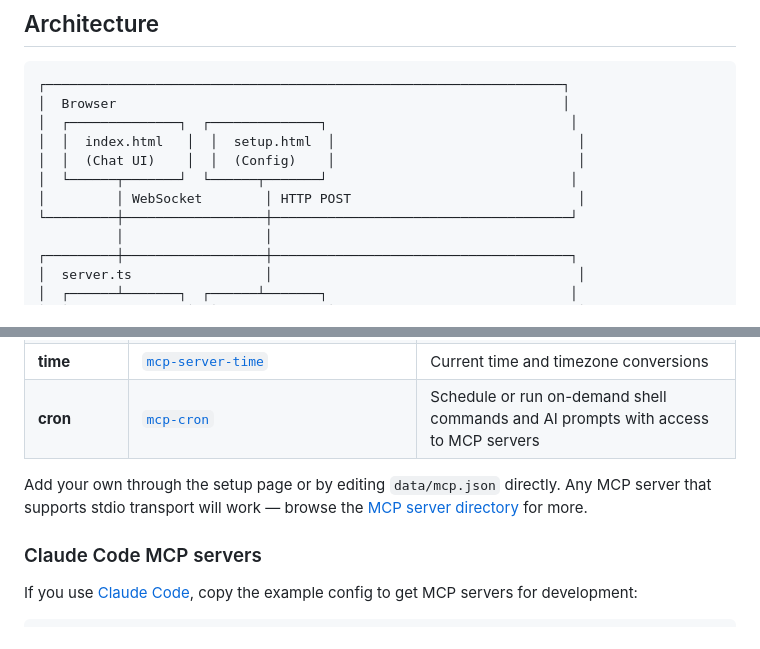
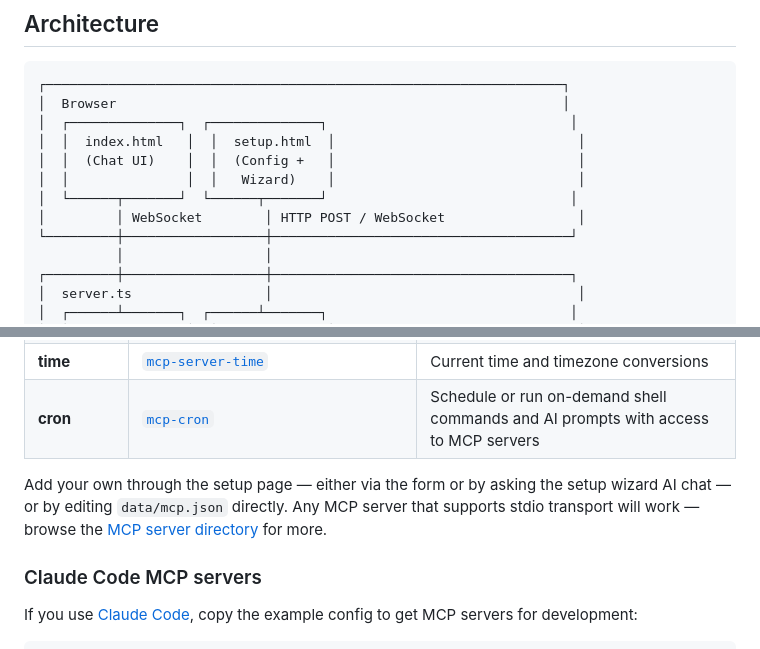
Before and after one commit to jolks/goto-assistant, a Markdown page: README.md, 2 parts joined by grey strips. GitHub-like rendering.

Commit message:
Update docs for setup wizard chat panel
CLAUDE.md: Document setup-chat.js, setupMode/systemPromptOverride data flow.
README.md: Update architecture diagram and MCP servers section.

Co-Authored-By: Claude Opus 4.6 <noreply@anthropic.com>

```diff
--- a/README.md
+++ b/README.md
@@ -64,9 +64,10 @@ That one `npx` command gives you an AI assistant that can remember across conver
 │  Browser                                                         │
 │  ┌──────────────┐  ┌──────────────┐                               │
 │  │  index.html   │  │  setup.html  │                               │
-│  │  (Chat UI)    │  │  (Config)    │                               │
+│  │  (Chat UI)    │  │  (Config +   │                               │
+│  │               │  │   Wizard)    │                               │
 │  └──────┬───────┘  └──────┬───────┘                               │
-│         │ WebSocket        │ HTTP POST                             │
+│         │ WebSocket        │ HTTP POST / WebSocket                 │
 └─────────┼──────────────────┼──────────────────────────────────────┘
           │                  │
 ┌─────────┼──────────────────┼──────────────────────────────────────┐
@@ -140,7 +141,7 @@ The assistant comes pre-configured with these MCP servers:
 | **time** | [`mcp-server-time`](https://github.com/modelcontextprotocol/servers/tree/main/src/time) | Current time and timezone conversions |
 | **cron** | [`mcp-cron`](https://github.com/jolks/mcp-cron) | Schedule or run on-demand shell commands and AI prompts with access to MCP servers |
 
-Add your own through the setup page or by editing `data/mcp.json` directly. Any MCP server that supports stdio transport will work — browse the [MCP server directory](https://github.com/modelcontextprotocol/servers) for more.
+Add your own through the setup page — either via the form or by asking the setup wizard AI chat — or by editing `data/mcp.json` directly. Any MCP server that supports stdio transport will work — browse the [MCP server directory](https://github.com/modelcontextprotocol/servers) for more.
 
 ### Claude Code MCP servers
 
```
Also changed, not shown: CLAUDE.md (+2 -2 lines).
